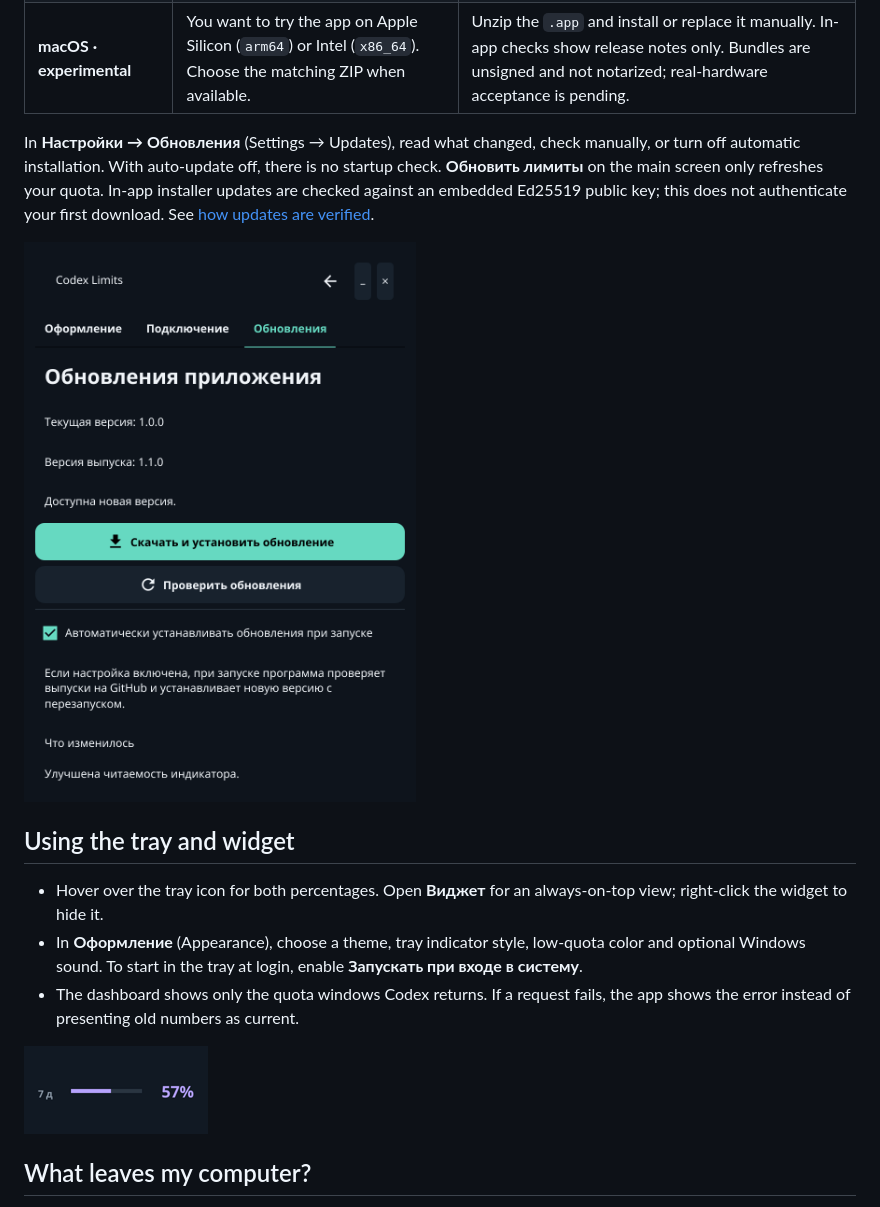
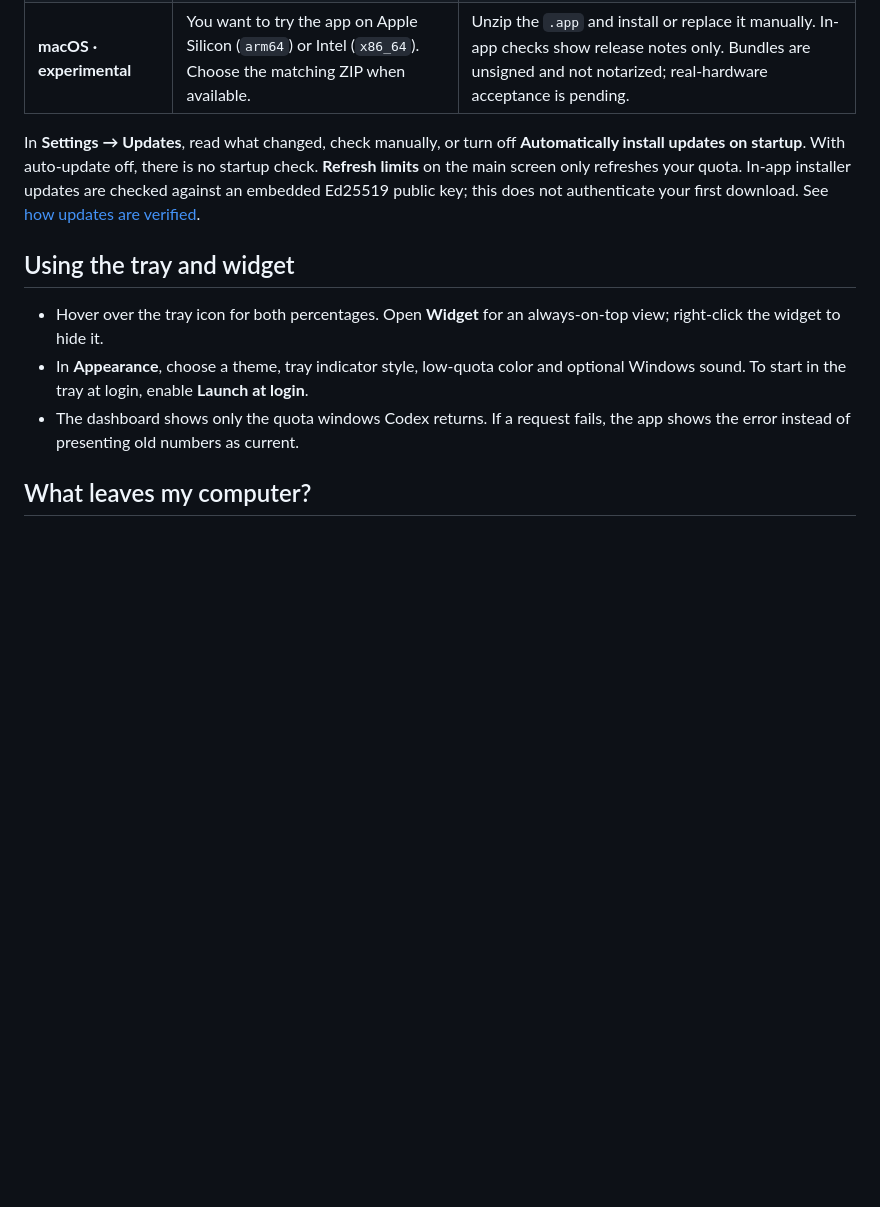
Before and after one commit to DmiAlexPRO/codex-limit-tray, a Markdown page: README.md, the part around one of its changes. GitHub-like rendering; blank space fills up the shorter version.

```diff
--- a/README.md
+++ b/README.md
@@ -30,17 +30,13 @@ The download button follows the latest **stable Windows release**, not previews.
 | **Windows x64 · portable ZIP** | You want to run the EXE from a folder without installing. | No automatic check or installation. Replace the portable copy yourself, or explicitly choose to install the normal edition. Your settings carry over. |
 | **macOS · experimental** | You want to try the app on Apple Silicon (`arm64`) or Intel (`x86_64`). Choose the matching ZIP when available. | Unzip the `.app` and install or replace it manually. In-app checks show release notes only. Bundles are unsigned and not notarized; real-hardware acceptance is pending. |
 
-In **Настройки → Обновления** (Settings → Updates), read what changed, check manually, or turn off automatic installation. With auto-update off, there is no startup check. **Обновить лимиты** on the main screen only refreshes your quota. In-app installer updates are checked against an embedded Ed25519 public key; this does not authenticate your first download. See [how updates are verified](docs/UPDATES.md).
-
-![Update settings showing current and available versions, the install button and release notes. Example versions.](docs/images/updates.png)
+In **Settings → Updates**, read what changed, check manually, or turn off **Automatically install updates on startup**. With auto-update off, there is no startup check. **Refresh limits** on the main screen only refreshes your quota. In-app installer updates are checked against an embedded Ed25519 public key; this does not authenticate your first download. See [how updates are verified](docs/UPDATES.md).
 
 ## Using the tray and widget
 
-- Hover over the tray icon for both percentages. Open **Виджет** for an always-on-top view; right-click the widget to hide it.
-- In **Оформление** (Appearance), choose a theme, tray indicator style, low-quota color and optional Windows sound. To start in the tray at login, enable **Запускать при входе в систему**.
+- Hover over the tray icon for both percentages. Open **Widget** for an always-on-top view; right-click the widget to hide it.
+- In **Appearance**, choose a theme, tray indicator style, low-quota color and optional Windows sound. To start in the tray at login, enable **Launch at login**.
 - The dashboard shows only the quota windows Codex returns. If a request fails, the app shows the error instead of presenting old numbers as current.
-
-![Compact floating widget showing 57% of the weekly allowance remaining. Sample data.](docs/images/widget.png)
 
 ## What leaves my computer?
 
```
Also changed, not shown: other parts of README.md (+7 -7 lines), README.ru.md (+1 -1 lines), docs/images/tray-modes.en.png (added).
